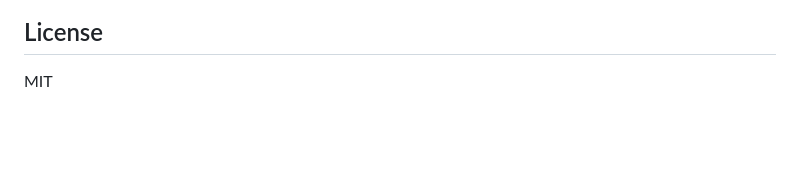
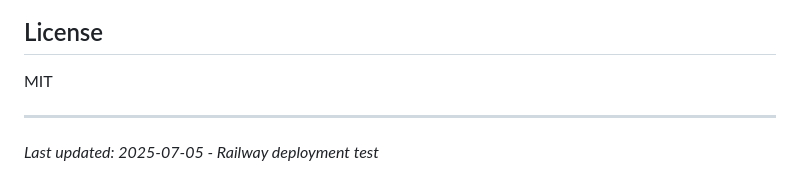
Before and after one commit to K1NG-Devops/youngeagles-api-server, a Markdown page: README.md, the part around the change. Drawn GitHub-style; blank space fills up the shorter version.

Commit message:
test: add deployment test marker to README

```diff
--- a/README.md
+++ b/README.md
@@ -134,3 +134,6 @@ npm run local
 ## License
 
 MIT
+
+---
+*Last updated: 2025-07-05 - Railway deployment test*
```
